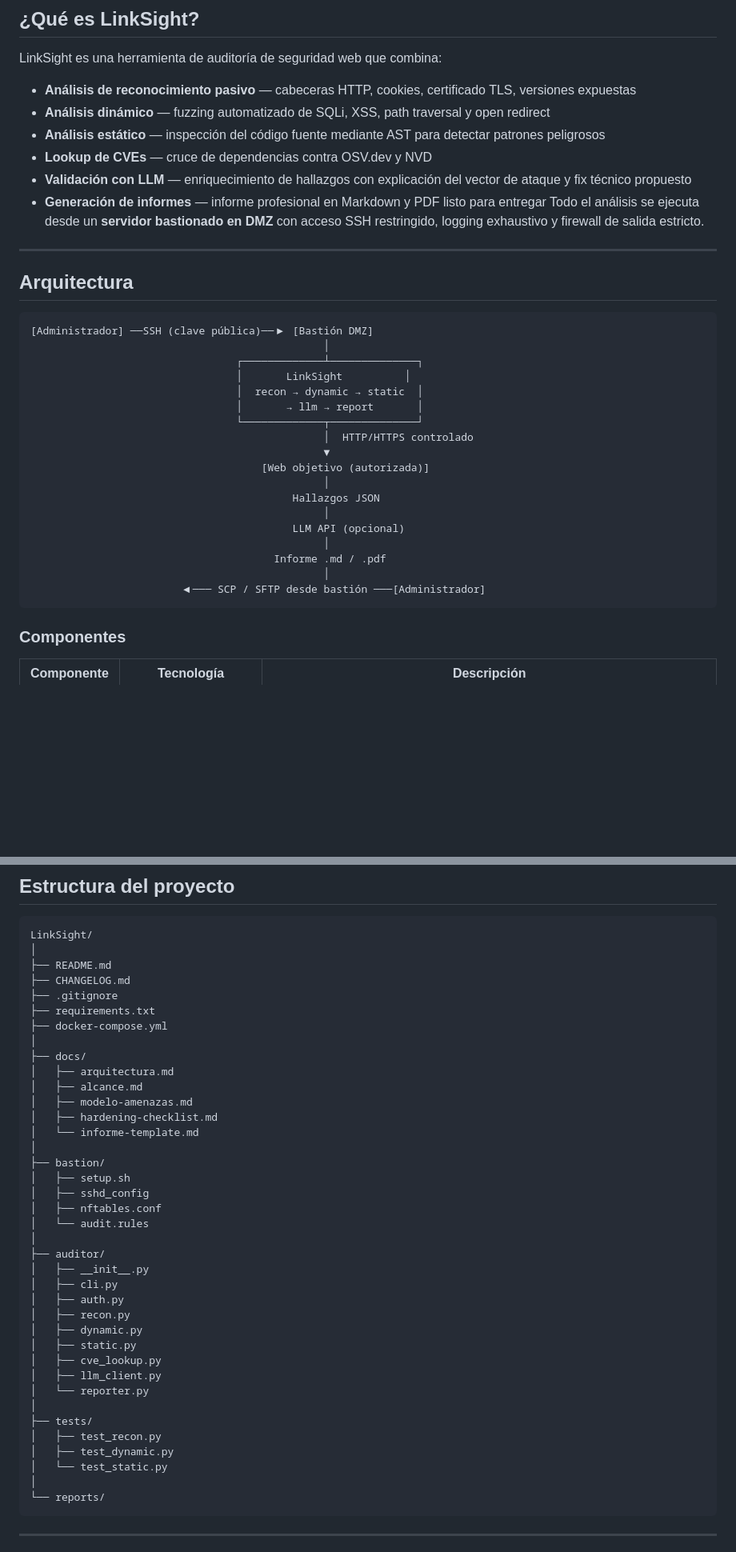
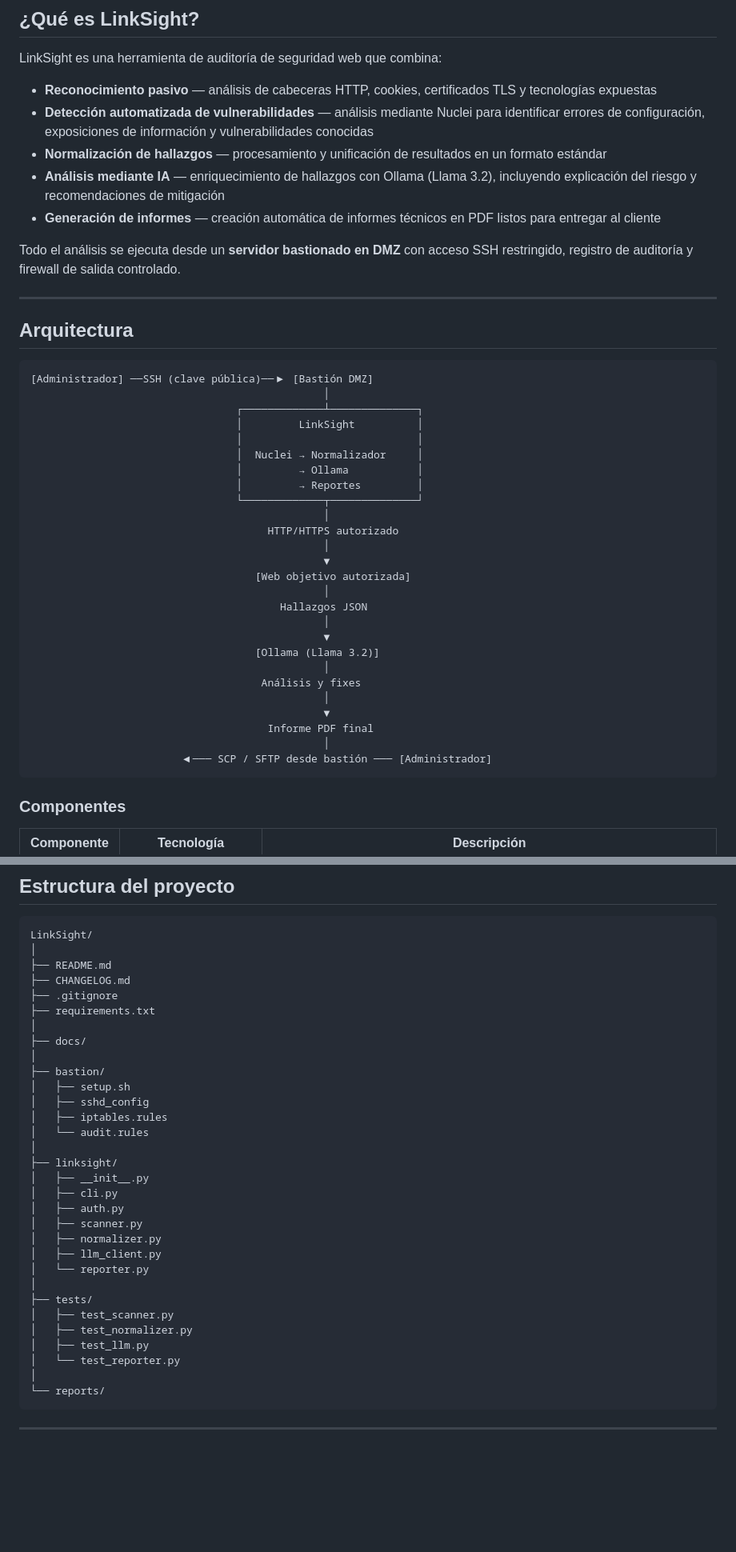
Before and after one commit to jasensioedt/LinkSight, a Markdown page: README.md, 2 parts joined by grey strips. Shown at 80% size. Rendered like a GitHub page; blank space fills up the shorter version.

Commit message:
Revise README with updated analysis methods and structure
Updated the README to reflect changes in analysis methods and components, including the addition of new files and modifications to existing ones.

````diff
--- a/README.md
+++ b/README.md
@@ -19,13 +19,13 @@ Antes de ejecutar cualquier análisis, el sistema exige un fichero de autorizaci
 
 LinkSight es una herramienta de auditoría de seguridad web que combina:
 
-- **Análisis de reconocimiento pasivo** — cabeceras HTTP, cookies, certificado TLS, versiones expuestas
-- **Análisis dinámico** — fuzzing automatizado de SQLi, XSS, path traversal y open redirect
-- **Análisis estático** — inspección del código fuente mediante AST para detectar patrones peligrosos
-- **Lookup de CVEs** — cruce de dependencias contra OSV.dev y NVD
-- **Validación con LLM** — enriquecimiento de hallazgos con explicación del vector de ataque y fix técnico propuesto
-- **Generación de informes** — informe profesional en Markdown y PDF listo para entregar
-Todo el análisis se ejecuta desde un **servidor bastionado en DMZ** con acceso SSH restringido, logging exhaustivo y firewall de salida estricto.
+- **Reconocimiento pasivo** — análisis de cabeceras HTTP, cookies, certificados TLS y tecnologías expuestas
+- **Detección automatizada de vulnerabilidades** — análisis mediante Nuclei para identificar errores de configuración, exposiciones de información y vulnerabilidades conocidas
+- **Normalización de hallazgos** — procesamiento y unificación de resultados en un formato estándar
+- **Análisis mediante IA** — enriquecimiento de hallazgos con Ollama (Llama 3.2), incluyendo explicación del riesgo y recomendaciones de mitigación
+- **Generación de informes** — creación automática de informes técnicos en PDF listos para entregar al cliente
+
+Todo el análisis se ejecuta desde un **servidor bastionado en DMZ** con acceso SSH restringido, registro de auditoría y firewall de salida controlado.
 
 ---
 
@@ -35,21 +35,29 @@ Todo el análisis se ejecuta desde un **servidor bastionado en DMZ** con acceso
 [Administrador] ──SSH (clave pública)──▶ [Bastión DMZ]
                                                │
                                  ┌─────────────┴──────────────┐
-                                 │       LinkSight          │
-                                 │  recon → dynamic → static  │
-                                 │       → llm → report       │
+                                 │         LinkSight          │
+                                 │                            │
+                                 │  Nuclei → Normalizador     │
+                                 │         → Ollama           │
+                                 │         → Reportes         │
                                  └─────────────┬──────────────┘
-                                               │  HTTP/HTTPS controlado
+                                               │
+                                      HTTP/HTTPS autorizado
+                                               │
                                                ▼
-                                     [Web objetivo (autorizada)]
+                                    [Web objetivo autorizada]
                                                │
-                                          Hallazgos JSON
+                                        Hallazgos JSON
                                                │
-                                          LLM API (opcional)
+                                               ▼
+                                    [Ollama (Llama 3.2)]
                                                │
-                                       Informe .md / .pdf
+                                     Análisis y fixes
                                                │
-                        ◀─── SCP / SFTP desde bastión ───[Administrador]
+                                               ▼
+                                      Informe PDF final
+                                               │
+                        ◀─── SCP / SFTP desde bastión ─── [Administrador]
 ```
 
 ### Componentes
@@ -75,36 +83,29 @@ LinkSight/
 ├── CHANGELOG.md
 ├── .gitignore
 ├── requirements.txt
-├── docker-compose.yml
 │
 ├── docs/
-│   ├── arquitectura.md
-│   ├── alcance.md
-│   ├── modelo-amenazas.md
-│   ├── hardening-checklist.md
-│   └── informe-template.md
 │
 ├── bastion/
 │   ├── setup.sh
 │   ├── sshd_config
-│   ├── nftables.conf
+│   ├── iptables.rules
 │   └── audit.rules
 │
-├── auditor/
+├── linksight/
 │   ├── __init__.py
 │   ├── cli.py
 │   ├── auth.py
-│   ├── recon.py
-│   ├── dynamic.py
-│   ├── static.py
-│   ├── cve_lookup.py
+│   ├── scanner.py
+│   ├── normalizer.py
 │   ├── llm_client.py
 │   └── reporter.py
 │
 ├── tests/
-│   ├── test_recon.py
-│   ├── test_dynamic.py
-│   └── test_static.py
+│   ├── test_scanner.py
+│   ├── test_normalizer.py
+│   ├── test_llm.py
+│   └── test_reporter.py
 │
 └── reports/
 ```
````
